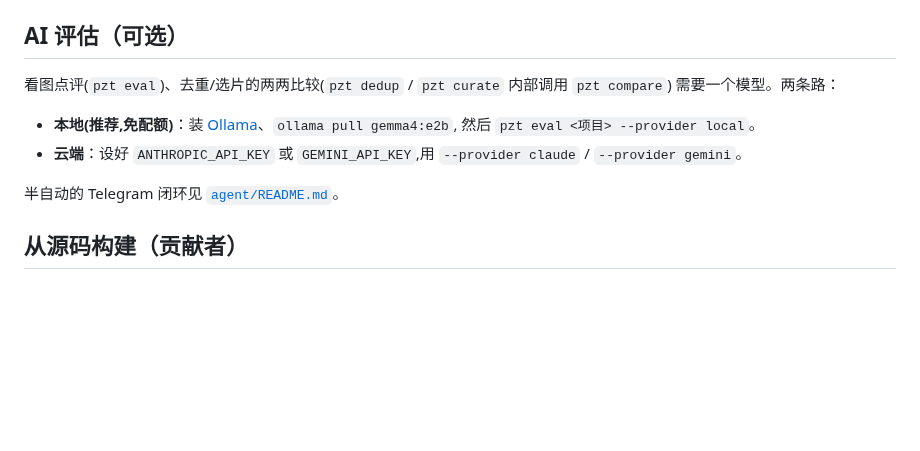
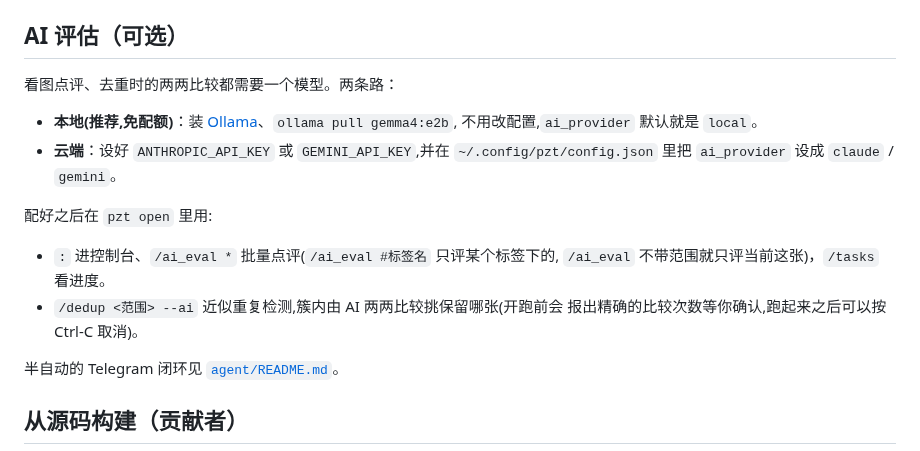
Before and after one commit to wangliyangleon/picztream, a Markdown page: README.md, the part around the change. GitHub-like rendering; blank space fills up the shorter version.

```diff
--- a/README.md
+++ b/README.md
@@ -68,12 +68,19 @@ pzt export trip --all-keep ~/Photos/out    # 导出没被标废片的图
 
 ## AI 评估（可选）
 
-看图点评(`pzt eval`)、去重/选片的两两比较(`pzt dedup` / `pzt curate` 内部调用 `pzt compare`)
-需要一个模型。两条路：
+看图点评、去重时的两两比较都需要一个模型。两条路：
 
 - **本地(推荐,免配额)**：装 [Ollama](https://ollama.com)、`ollama pull gemma4:e2b`,
-  然后 `pzt eval <项目> --provider local`。
-- **云端**：设好 `ANTHROPIC_API_KEY` 或 `GEMINI_API_KEY`,用 `--provider claude` / `--provider gemini`。
+  不用改配置,`ai_provider` 默认就是 `local`。
+- **云端**：设好 `ANTHROPIC_API_KEY` 或 `GEMINI_API_KEY`,并在 `~/.config/pzt/config.json`
+  里把 `ai_provider` 设成 `claude` / `gemini`。
+
+配好之后在 `pzt open` 里用:
+
+- `:` 进控制台、`/ai_eval *` 批量点评(`/ai_eval #标签名` 只评某个标签下的,
+  `/ai_eval` 不带范围就只评当前这张)，`/tasks` 看进度。
+- `/dedup <范围> --ai` 近似重复检测,簇内由 AI 两两比较挑保留哪张(开跑前会
+  报出精确的比较次数等你确认,跑起来之后可以按 Ctrl-C 取消)。
 
 半自动的 Telegram 闭环见 [`agent/README.md`](agent/README.md)。
 
```
Also changed, not shown: docs/SPEC.md (+2 -2 lines), docs/proposal-2026-07-25.md (+3 -3 lines).
